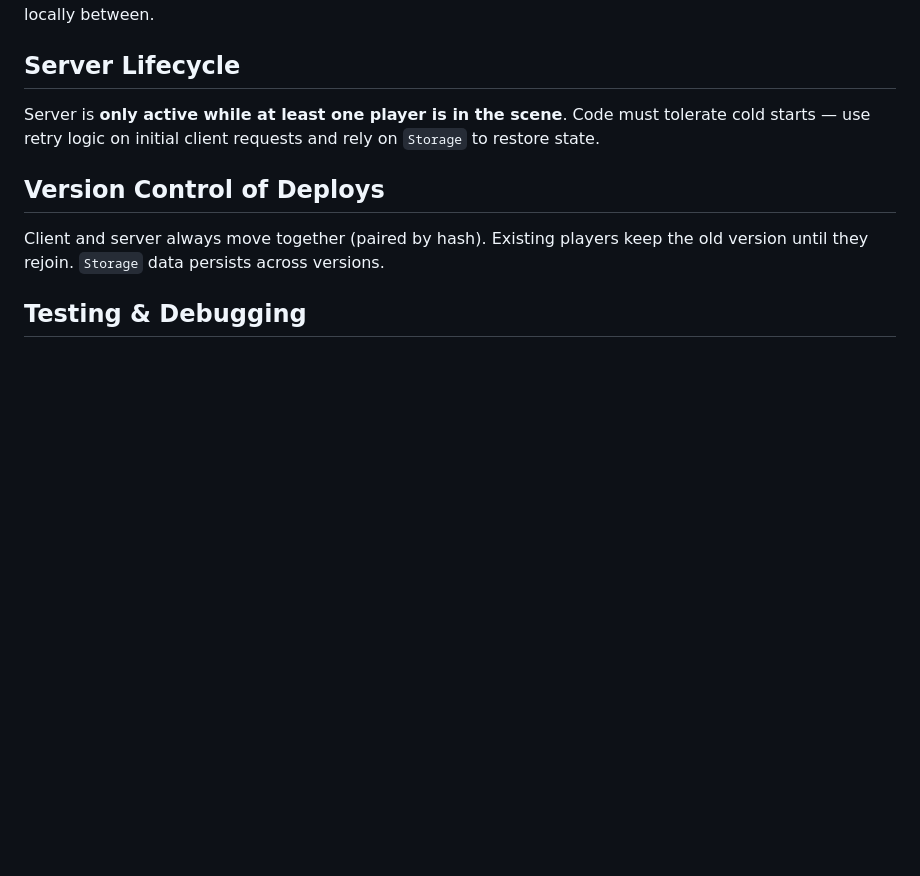
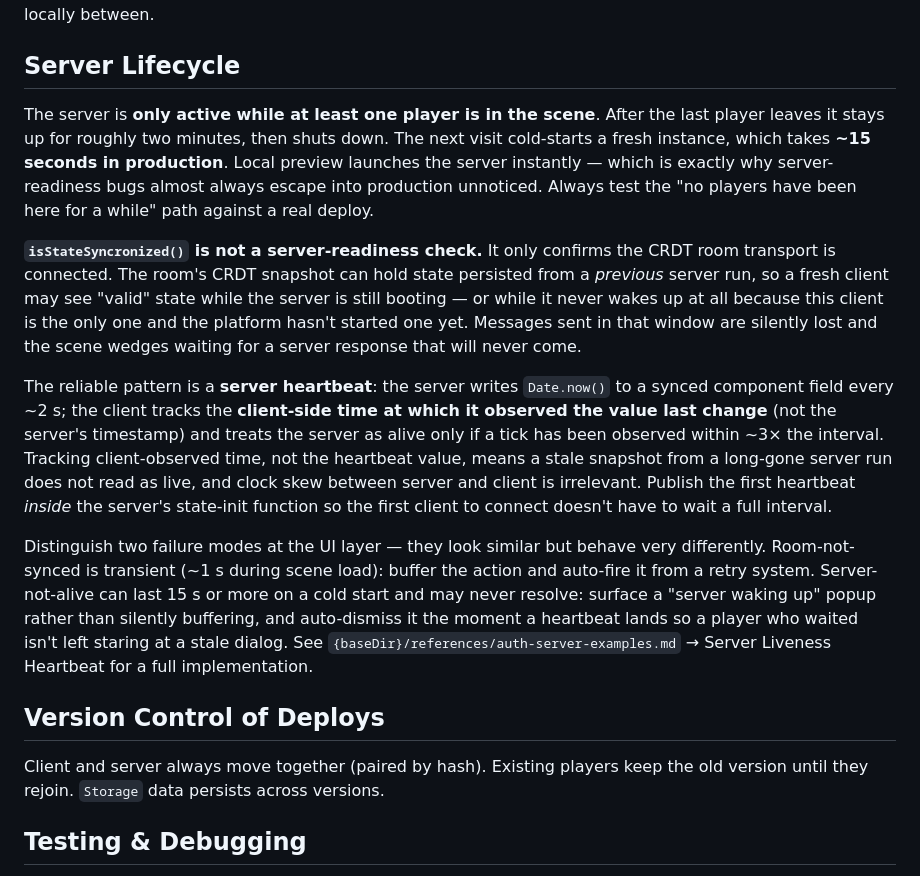
Before and after one commit to decentraland/sdk-skills, a Markdown page: authoritative-server/SKILL.md, the part around the change. Rendered like a GitHub page; blank space fills up the shorter version.

Commit message:
verify connection

```diff
--- a/authoritative-server/SKILL.md
+++ b/authoritative-server/SKILL.md
@@ -94,7 +94,13 @@ Every component change sends the **entire** component data. Prefer atomic compon
 
 ## Server Lifecycle
 
-Server is **only active while at least one player is in the scene**. Code must tolerate cold starts — use retry logic on initial client requests and rely on `Storage` to restore state.
+The server is **only active while at least one player is in the scene**. After the last player leaves it stays up for roughly two minutes, then shuts down. The next visit cold-starts a fresh instance, which takes **~15 seconds in production**. Local preview launches the server instantly — which is exactly why server-readiness bugs almost always escape into production unnoticed. Always test the "no players have been here for a while" path against a real deploy.
+
+**`isStateSyncronized()` is not a server-readiness check.** It only confirms the CRDT room transport is connected. The room's CRDT snapshot can hold state persisted from a *previous* server run, so a fresh client may see "valid" state while the server is still booting — or while it never wakes up at all because this client is the only one and the platform hasn't started one yet. Messages sent in that window are silently lost and the scene wedges waiting for a server response that will never come.
+
+The reliable pattern is a **server heartbeat**: the server writes `Date.now()` to a synced component field every ~2 s; the client tracks the **client-side time at which it observed the value last change** (not the server's timestamp) and treats the server as alive only if a tick has been observed within ~3× the interval. Tracking client-observed time, not the heartbeat value, means a stale snapshot from a long-gone server run does not read as live, and clock skew between server and client is irrelevant. Publish the first heartbeat *inside* the server's state-init function so the first client to connect doesn't have to wait a full interval.
+
+Distinguish two failure modes at the UI layer — they look similar but behave very differently. Room-not-synced is transient (~1 s during scene load): buffer the action and auto-fire it from a retry system. Server-not-alive can last 15 s or more on a cold start and may never resolve: surface a "server waking up" popup rather than silently buffering, and auto-dismiss it the moment a heartbeat lands so a player who waited isn't left staring at a stale dialog. See `{baseDir}/references/auth-server-examples.md` → Server Liveness Heartbeat for a full implementation.
 
 ## Version Control of Deploys
 
```
Also changed, not shown: authoritative-server/references/auth-server-examples.md (+98 -0 lines).
